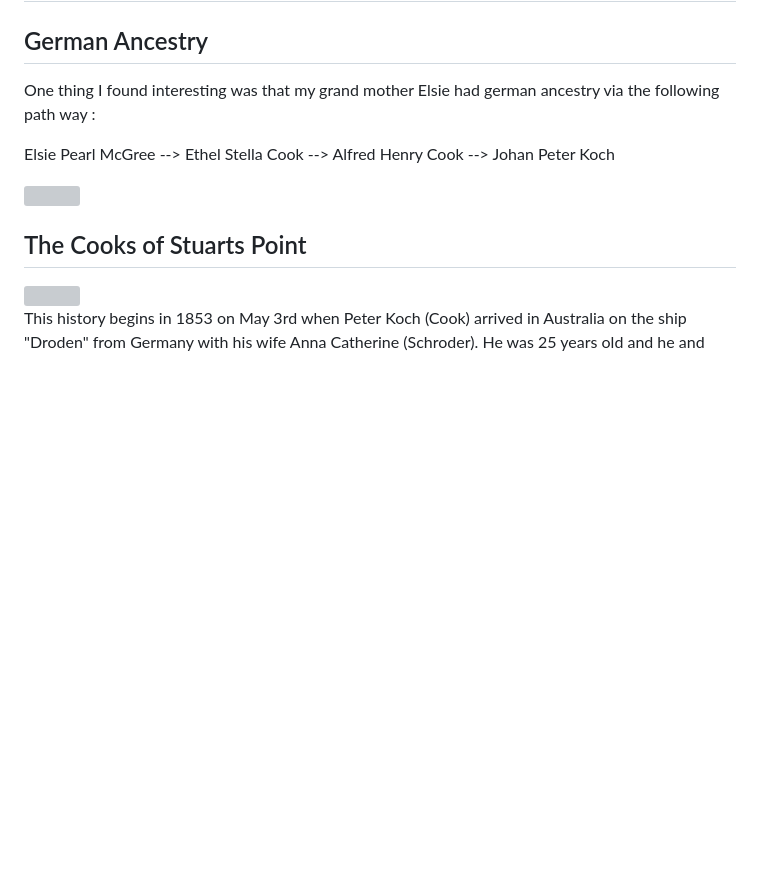
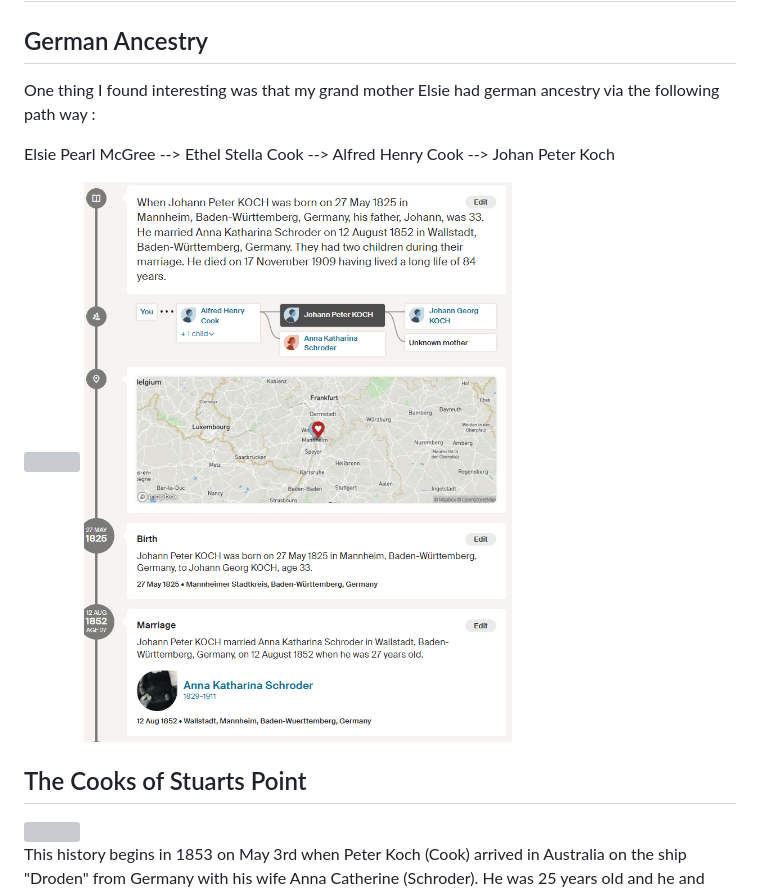
Before and after one commit to alexlaverty/laverty-mcgree-family-history, a Markdown page: index.md, the part around the change. Drawn GitHub-style; pictures changed too: photos/german-ancestry-wallstadt.png (added); blank space fills up the shorter version; grey boxes are pictures that could not be loaded.

Commit message:
Adds johan peter koch timeline to german ancestry

```diff
--- a/index.md
+++ b/index.md
@@ -572,6 +572,8 @@ Elsie Pearl McGree --> Ethel Stella Cook --> Alfred Henry Cook --> Johan Peter K
 
 <img src="photos/koch-german-ancestry.png">
 
+<img src="photos/german-ancestry-wallstadt.png">
+
 ## The Cooks of Stuarts Point
 
 <img src="photos/the-cooks-of-stuarts-point.jpg">
```
